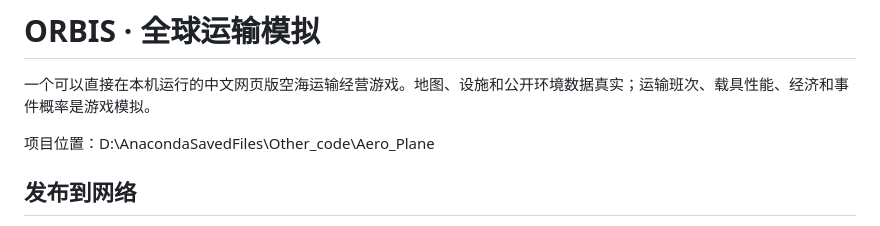
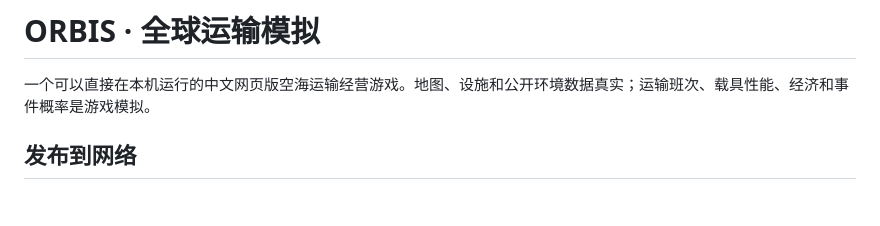
Before and after one commit to YhZtdli/Airport_Port_Game, a Markdown page: README.md, the part around the change. Rendered like a GitHub page; blank space fills up the shorter version.

Commit message:
Update README to remove project location
Removed project location from README.

```diff
--- a/README.md
+++ b/README.md
@@ -1,8 +1,6 @@
 # ORBIS · 全球运输模拟
 
 一个可以直接在本机运行的中文网页版空海运输经营游戏。地图、设施和公开环境数据真实；运输班次、载具性能、经济和事件概率是游戏模拟。
-
-项目位置：D:\AnacondaSavedFiles\Other_code\Aero_Plane
 
 ## 发布到网络
 
```
